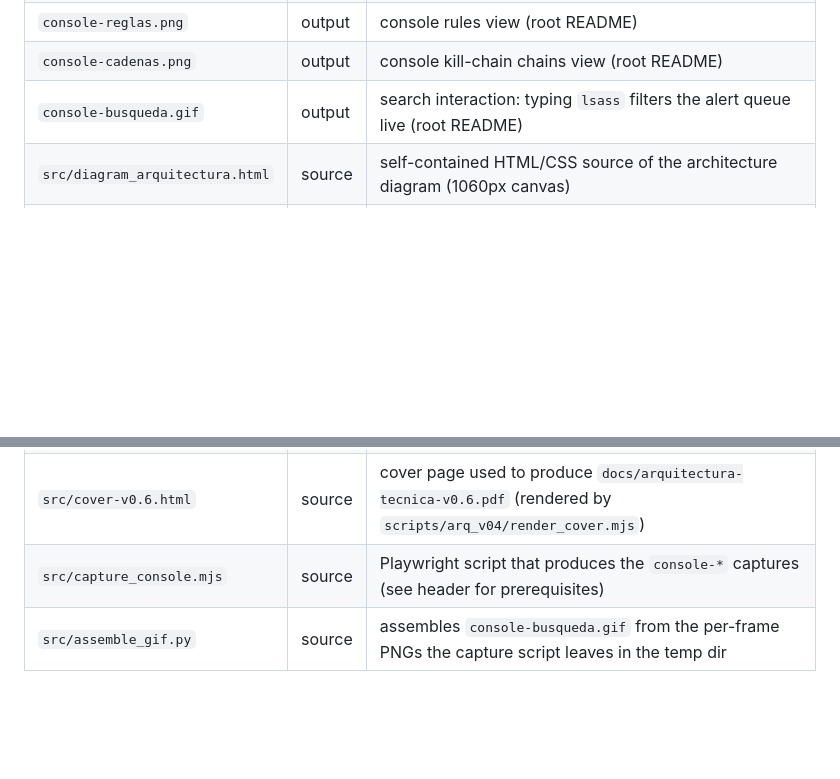
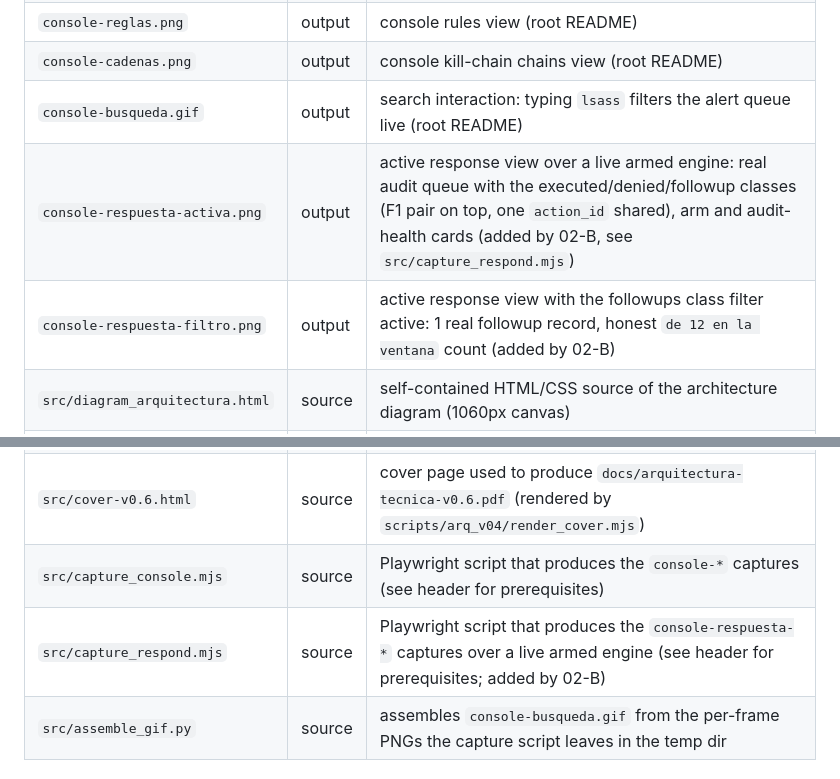
Before and after one commit to Ruby570bocadito/bluetardigrade, a Markdown page: docs/assets/README.md, 2 parts joined by grey strips. Rendered like a GitHub page; blank space fills up the shorter version.

Commit message:
docs(assets): capturas reales de la vista de respuesta activa sobre stack vivo (ola 02-B) - engine armado de laboratorio con audit poblado por kills y denegaciones reales (12 lineas: 5 executed pidfd + 7 denied con las 5 clases del e2e + el par F1 completo inducido por EPERM sobre proceso root no protegido: pre-senal executed + followup denied compartiendo action_id, senal jamas entregada); console-respuesta-activa.png (cola completa, par F1 arriba, tarjetas de armado y salud del audit 3.9 KiB / 64 MiB, controles filtro+ventana+export de la ola 19h25) y console-respuesta-filtro.png (filtro followups con conteo honesto 1 de 12 en la ventana); arnes capture_respond.mjs NUEVO junto a capture_console.mjs sin tocarlo (Playwright + Chromium de la cache, viewport 1280x1240 @2x, prerequisitos en cabecera); README de assets +3 filas; verificacion por contadores: sonda DOM 5 executed / 7 denied / 1 badge followup / 6 codigos / export+filtro+ventana presentes, filtro followups 1 fila + hint de 12; lecciones de arranque en el arnes: output standalone exige node .next/standalone/server.js y el proxy conserva la ruta verbatim; producto Go/TS sin tocar; rotacion PAT reiterada ALTA octava ronda

```diff
--- a/docs/assets/README.md
+++ b/docs/assets/README.md
@@ -14,6 +14,8 @@ remains regenerable.
 | `console-reglas.png`        | output  | console rules view (root README) |
 | `console-cadenas.png`       | output  | console kill-chain chains view (root README) |
 | `console-busqueda.gif`      | output  | search interaction: typing `lsass` filters the alert queue live (root README) |
+| `console-respuesta-activa.png` | output | active response view over a live armed engine: real audit queue with the executed/denied/followup classes (F1 pair on top, one `action_id` shared), arm and audit-health cards (added by 02-B, see `src/capture_respond.mjs`) |
+| `console-respuesta-filtro.png` | output | active response view with the followups class filter active: 1 real followup record, honest `de 12 en la ventana` count (added by 02-B) |
 | `src/diagram_arquitectura.html` | source | self-contained HTML/CSS source of the architecture diagram (1060px canvas) |
 | `src/diagram_tracer.html`   | source  | self-contained HTML/CSS source of the pipeline above (900px canvas) |
 | `src/cover.html`            | source  | cover page used to produce `docs/arquitectura-tecnica-v0.1.pdf` |
@@ -23,6 +25,7 @@ remains regenerable.
 | `src/cover-v0.5.html`       | source  | cover page used to produce `docs/arquitectura-tecnica-v0.5.pdf` (rendered by `scripts/arq_v04/render_cover.mjs`) |
 | `src/cover-v0.6.html`       | source  | cover page used to produce `docs/arquitectura-tecnica-v0.6.pdf` (rendered by `scripts/arq_v04/render_cover.mjs`) |
 | `src/capture_console.mjs`   | source  | Playwright script that produces the `console-*` captures (see header for prerequisites) |
+| `src/capture_respond.mjs`   | source  | Playwright script that produces the `console-respuesta-*` captures over a live armed engine (see header for prerequisites; added by 02-B) |
 | `src/assemble_gif.py`       | source  | assembles `console-busqueda.gif` from the per-frame PNGs the capture script leaves in the temp dir |
 
 ## Regenerating a diagram
```
Also changed, not shown: docs/assets/console-respuesta-activa.png (added), docs/assets/console-respuesta-filtro.png (added), 1 other file.
